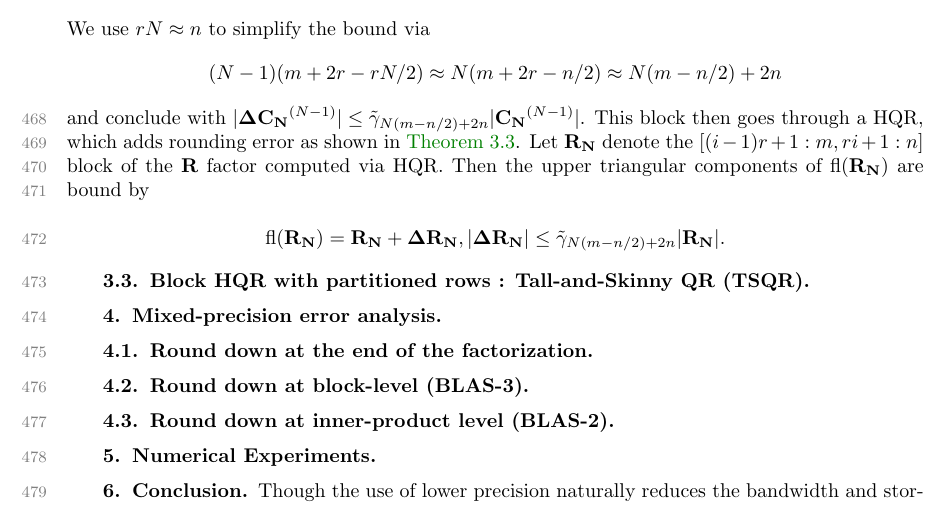
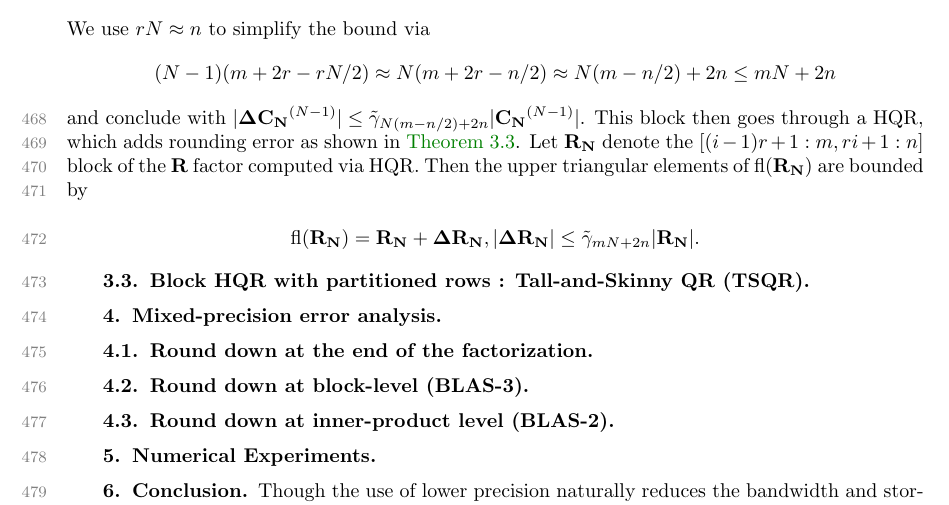
Before and after one commit to minahdotdotdot/mpQR, a LaTeX paper (papers/main.tex, which reads papers/algo.tex): part of page 17 of 19, cut so that both start at the same text. The pictures show the PDF file papers/main.pdf that the author committed with the source.

Commit message:
BQR almost done

```diff
--- a/papers/algo.tex
+++ b/papers/algo.tex
@@ -437,14 +437,27 @@ where
 \begin{equation*}
 	|\bb{\Delta C_N}^{(N-1)}| = \left(\prod_{i=N-1}^1 (1+\tilde{\tth}_{m-(i-2)r})\right) |\bb{C_N}^{(N-1)}| = (1+\tth_{(N-1)(m+2r-rN/2)}) |\bb{C_N}^{(N-1)}|.
 \end{equation*}
-We use $rN \approx n$ to simplify the bound via $$ (N-1)(m+2r-rN/2) \approx N(m+2r-n/2) \approx N(m-n/2) +2n$$
+We use $rN \approx n$ to simplify the bound via $$ (N-1)(m+2r-rN/2) \approx N(m+2r-n/2) \approx N(m-n/2) +2n \leq mN+2n$$
 and conclude with $|\bb{\Delta C_N}^{(N-1)}|\leq \tilde{\gamma}_{N(m-n/2) +2n}|\bb{C_N}^{(N-1)}|$.
 This block then goes through a HQR, which adds rounding error as shown in \cref{thm:feHQR}.
 Let $\bb{R_N}$ denote the $[(i-1)r+1:m, ri+1:n]$ block of the $\bb{R}$ factor computed via HQR.
-Then the upper triangular components of $\fl(\bb{R_N})$ are bound by
+Then the upper triangular elements of $\fl(\bb{R_N})$ are bounded by
 \begin{equation*}
-	\fl(\bb{R_N}) = \bb{R_N} + \bb{\Delta R_N}, |\bb{\Delta R_N} |\leq \tilde{\gamma}_{N(m-n/2) +2n} |\bb{R_N}|.
+	\fl(\bb{R_N}) = \bb{R_N} + \bb{\Delta R_N}, |\bb{\Delta R_N} |\leq \tilde{\gamma}_{mN+2n} |\bb{R_N}|.
 \end{equation*}
-
-
+%Let us define $\bb{Q}_{BQR},\bb{R}_{BQR}$ to be the QR factorization of $\bb{A}$ computed by BQR with FLOPs.
+%Then, and the 2-norm errors for the columns of the $\bb{R}_{BQR}$ factor are also bounded above by $\tilde{\gamma}_{mN+2n}$, and we show the result for the $n^{th}$ column:
+%\begin{align*}
+%	\|\bb{R}_{BQR}[:,n]\|_2 &\leq \tilde{\gamma}_{mN+2n} \|\bb{R}[:,n]\|_2 \leq  \tilde{\gamma}_{mN+2n} \|\bb{A}[:,n]\|_2 ,
+%\end{align*}
+%since $\|\bb{R}[:,n]\|_2 =\|\bb{Q}^{\top}\bb{A}[:,n]\|_2 \leq \|\bb{A}[:,n]\|_2$.
+%
+%Furthermore, defining and $\bb{Q},\bb{R}$ to be the exact solution allows us to formulate the backward error via $\bb{\Delta Q}_{BQR}'$ in the following way:
+%\begin{align*}
+%	\bb{R}_{BQR} = \bb{R} + \bb{\Delta R}_{BQR} &= (\bb{Q} + \bb{\Delta Q}_{BQR}')\bb{A},\quad |\bb{\Delta R}_{BQR}| \leq \tilde{\gamma}_{N(m-n/2) +2n} |\bb{R}|
+%\end{align*}
+%\begin{equation*}
+%	\|\bb{\Delta R}_{BQR}\|_F =\tilde{\gamma}_{N(m-n/2)} \|\bb{R}\|_F =\tilde{\gamma}_{N(m-n/2)} \|\bb{Q}^{\top}\bb{A}\|_F \leq \tilde{\gamma}_{N(m-n/2)}\|\bb{A}\|_F
+%\end{equation*}
+%TODO: conclude
 \subsection{Block HQR with partitioned rows : Tall-and-Skinny QR (TSQR)}\label{sec:TSQR}
```
Also changed, not shown: papers/main.pdf.
